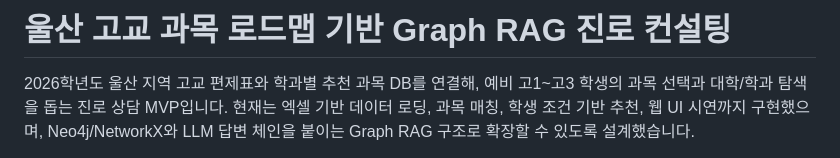
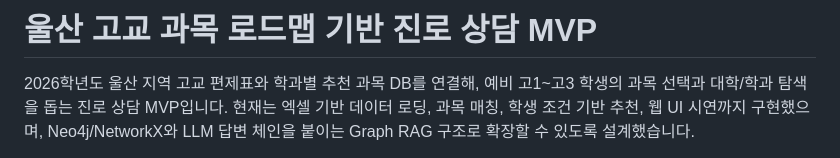
Before and after one commit to ho66220-boop/roadmap_project, a Markdown page: README.md, the part around the change. Drawn GitHub-style.

```diff
--- a/README.md
+++ b/README.md
@@ -1,4 +1,4 @@
-# 울산 고교 과목 로드맵 기반 Graph RAG 진로 컨설팅
+# 울산 고교 과목 로드맵 기반 진로 상담 MVP
 
 2026학년도 울산 지역 고교 편제표와 학과별 추천 과목 DB를 연결해, 예비 고1~고3 학생의 과목 선택과 대학/학과 탐색을 돕는 진로 상담 MVP입니다. 현재는 엑셀 기반 데이터 로딩, 과목 매칭, 학생 조건 기반 추천, 웹 UI 시연까지 구현했으며, Neo4j/NetworkX와 LLM 답변 체인을 붙이는 Graph RAG 구조로 확장할 수 있도록 설계했습니다.
 
```
